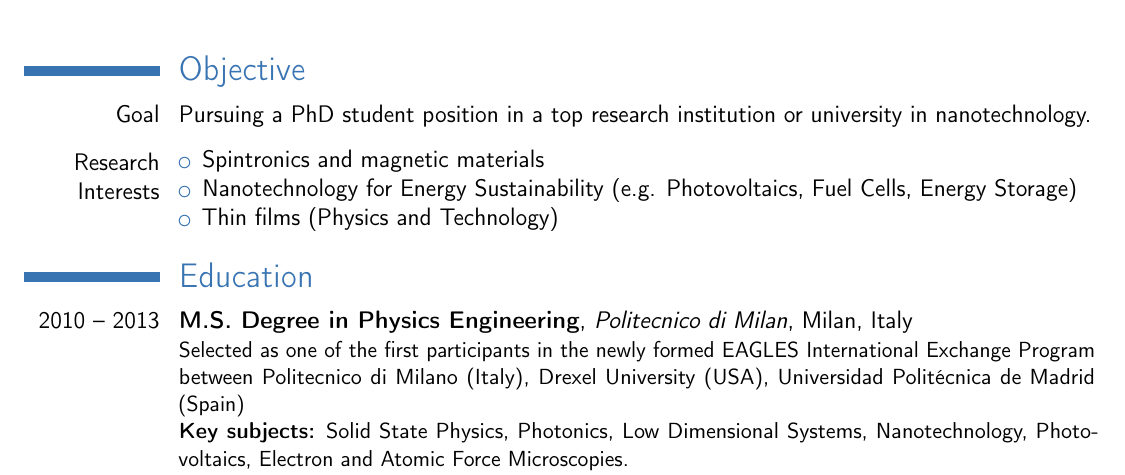
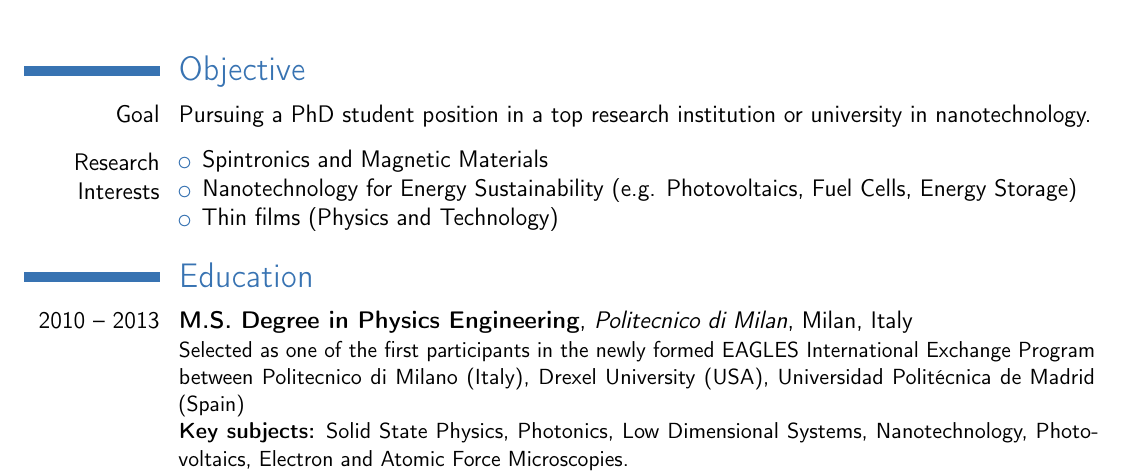
Before and after one commit to mendez88/CV, a LaTeX CV (CV.tex): part of page 1 of 3, cut so that both start at the same text. Compiled offline with pdfLaTeX.

Commit message:
Fixed spelling
Magnetic Materials with capital Ms, in personal interests

```diff
--- a/CV.tex
+++ b/CV.tex
@@ -46,7 +46,7 @@
 
 \cvline{Goal}{Pursuing a PhD student position in a top research institution or university in nanotechnology.}
 \vspace{0.5em}
-\cvline{Research Interests}{\vspace{-1em}\begin{itemize}\item Spintronics and magnetic materials\item Nanotechnology for Energy Sustainability (e.g. Photovoltaics, Fuel Cells, Energy Storage)\item Thin films (Physics and Technology)
+\cvline{Research Interests}{\vspace{-1em}\begin{itemize}\item Spintronics and Magnetic Materials\item Nanotechnology for Energy Sustainability (e.g. Photovoltaics, Fuel Cells, Energy Storage)\item Thin films (Physics and Technology)
 \end{itemize}}
 
 \section{Education}
```
Also changed, not shown: CV.pdf, 1 other file.
